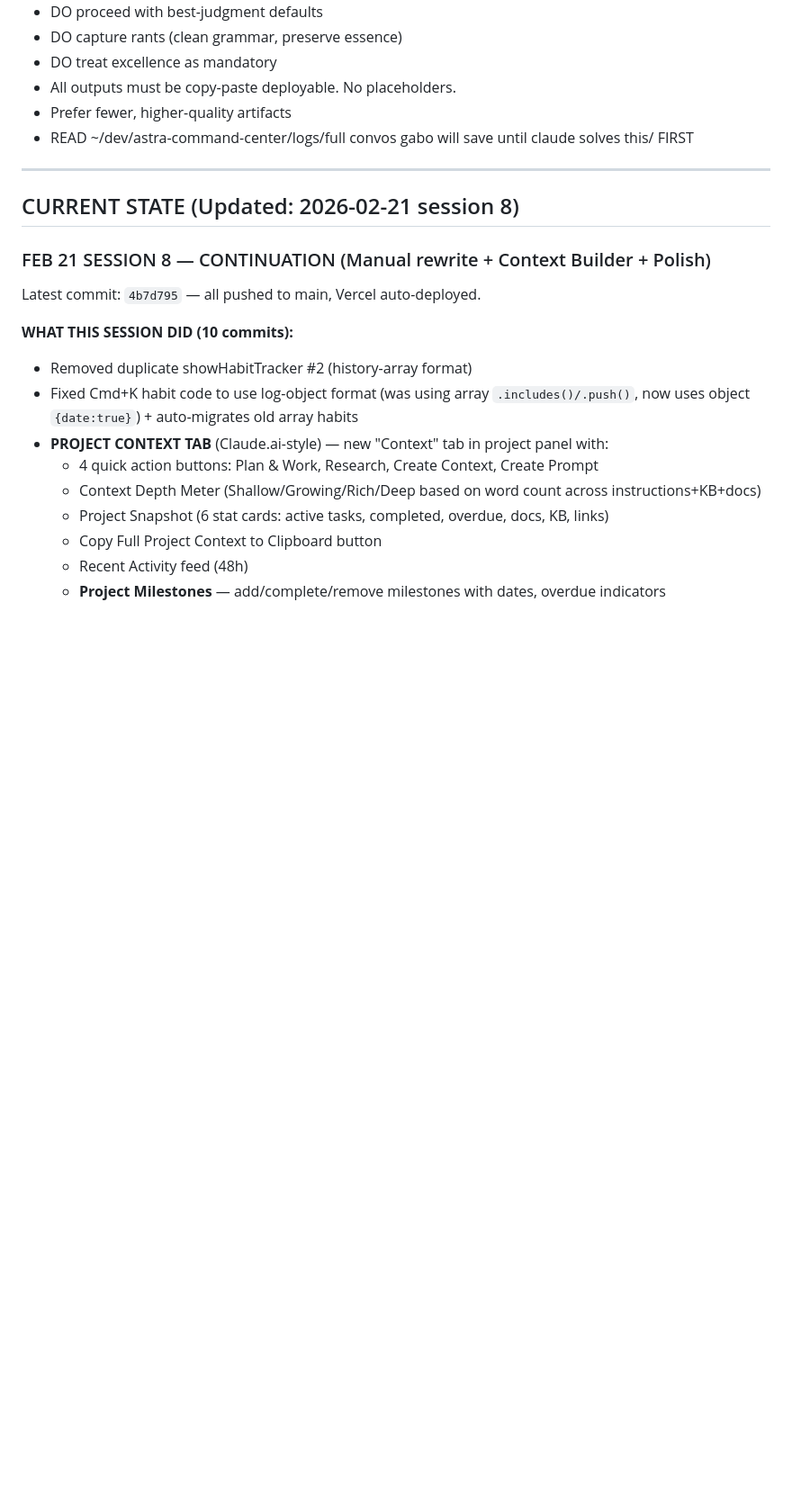
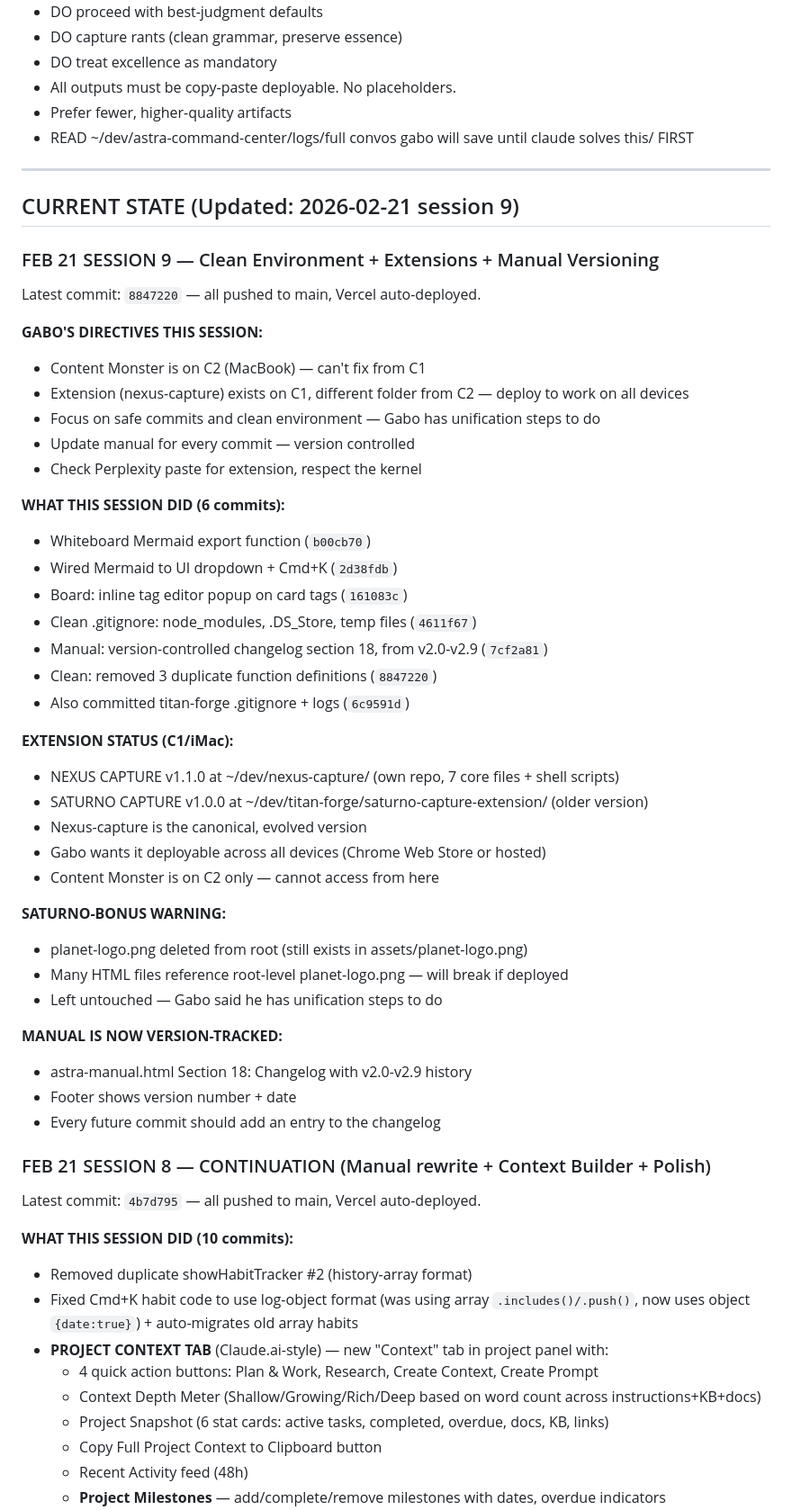
Before and after one commit to gabosaturno11/astra-command-center, a Markdown page: CLAUDE.md, the part around one of its changes. Shown at 90% size. Rendered like a GitHub page; blank space fills up the shorter version.

Commit message:
Update CLAUDE.md with session 9 state
Session 9: clean environment, extensions audit, manual versioning.
Updated next steps with extension deployment, content monster status,
duplicate cleanup, and manual changelog tracking.

Co-Authored-By: Claude Opus 4.6 <noreply@anthropic.com>

```diff
--- a/CLAUDE.md
+++ b/CLAUDE.md
@@ -62,7 +62,43 @@ That is the real problem. And the answer right now is YES — because CLAUDE.md
 
 ---
 
-## CURRENT STATE (Updated: 2026-02-21 session 8)
+## CURRENT STATE (Updated: 2026-02-21 session 9)
+
+### FEB 21 SESSION 9 — Clean Environment + Extensions + Manual Versioning
+Latest commit: `8847220` — all pushed to main, Vercel auto-deployed.
+
+**GABO'S DIRECTIVES THIS SESSION:**
+- Content Monster is on C2 (MacBook) — can't fix from C1
+- Extension (nexus-capture) exists on C1, different folder from C2 — deploy to work on all devices
+- Focus on safe commits and clean environment — Gabo has unification steps to do
+- Update manual for every commit — version controlled
+- Check Perplexity paste for extension, respect the kernel
+
+**WHAT THIS SESSION DID (6 commits):**
+- Whiteboard Mermaid export function (`b00cb70`)
+- Wired Mermaid to UI dropdown + Cmd+K (`2d38fdb`)
+- Board: inline tag editor popup on card tags (`161083c`)
+- Clean .gitignore: node_modules, .DS_Store, temp files (`4611f67`)
+- Manual: version-controlled changelog section 18, from v2.0-v2.9 (`7cf2a81`)
+- Clean: removed 3 duplicate function definitions (`8847220`)
+- Also committed titan-forge .gitignore + logs (`6c9591d`)
+
+**EXTENSION STATUS (C1/iMac):**
+- NEXUS CAPTURE v1.1.0 at ~/dev/nexus-capture/ (own repo, 7 core files + shell scripts)
+- SATURNO CAPTURE v1.0.0 at ~/dev/titan-forge/saturno-capture-extension/ (older version)
+- Nexus-capture is the canonical, evolved version
+- Gabo wants it deployable across all devices (Chrome Web Store or hosted)
+- Content Monster is on C2 only — cannot access from here
+
+**SATURNO-BONUS WARNING:**
+- planet-logo.png deleted from root (still exists in assets/planet-logo.png)
+- Many HTML files reference root-level planet-logo.png — will break if deployed
+- Left untouched — Gabo said he has unification steps to do
+
+**MANUAL IS NOW VERSION-TRACKED:**
+- astra-manual.html Section 18: Changelog with v2.0-v2.9 history
+- Footer shows version number + date
+- Every future commit should add an entry to the changelog
 
 ### FEB 21 SESSION 8 — CONTINUATION (Manual rewrite + Context Builder + Polish)
 Latest commit: `4b7d795` — all pushed to main, Vercel auto-deployed.
```
Also changed, not shown: other parts of CLAUDE.md (+9 -10 lines).
